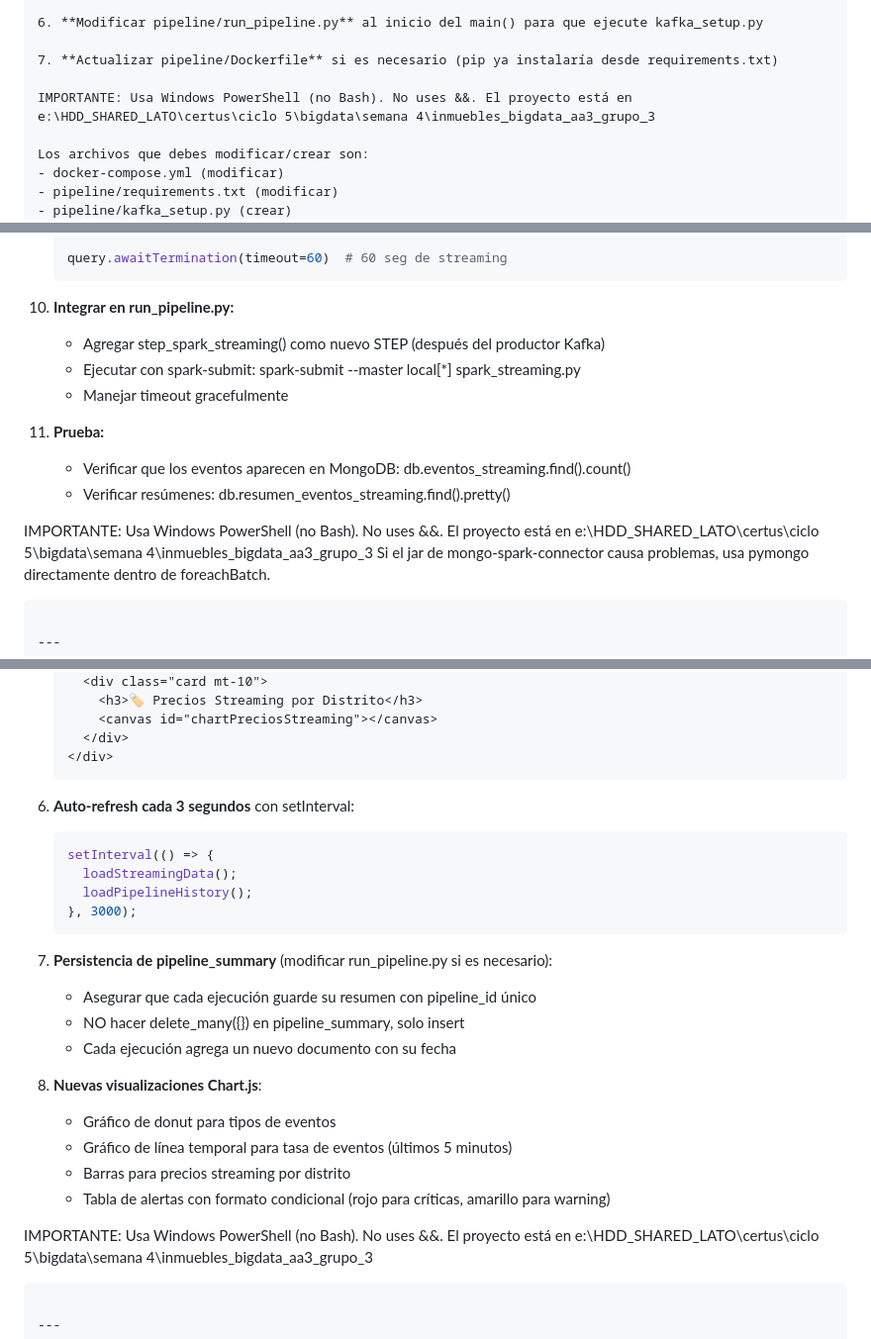
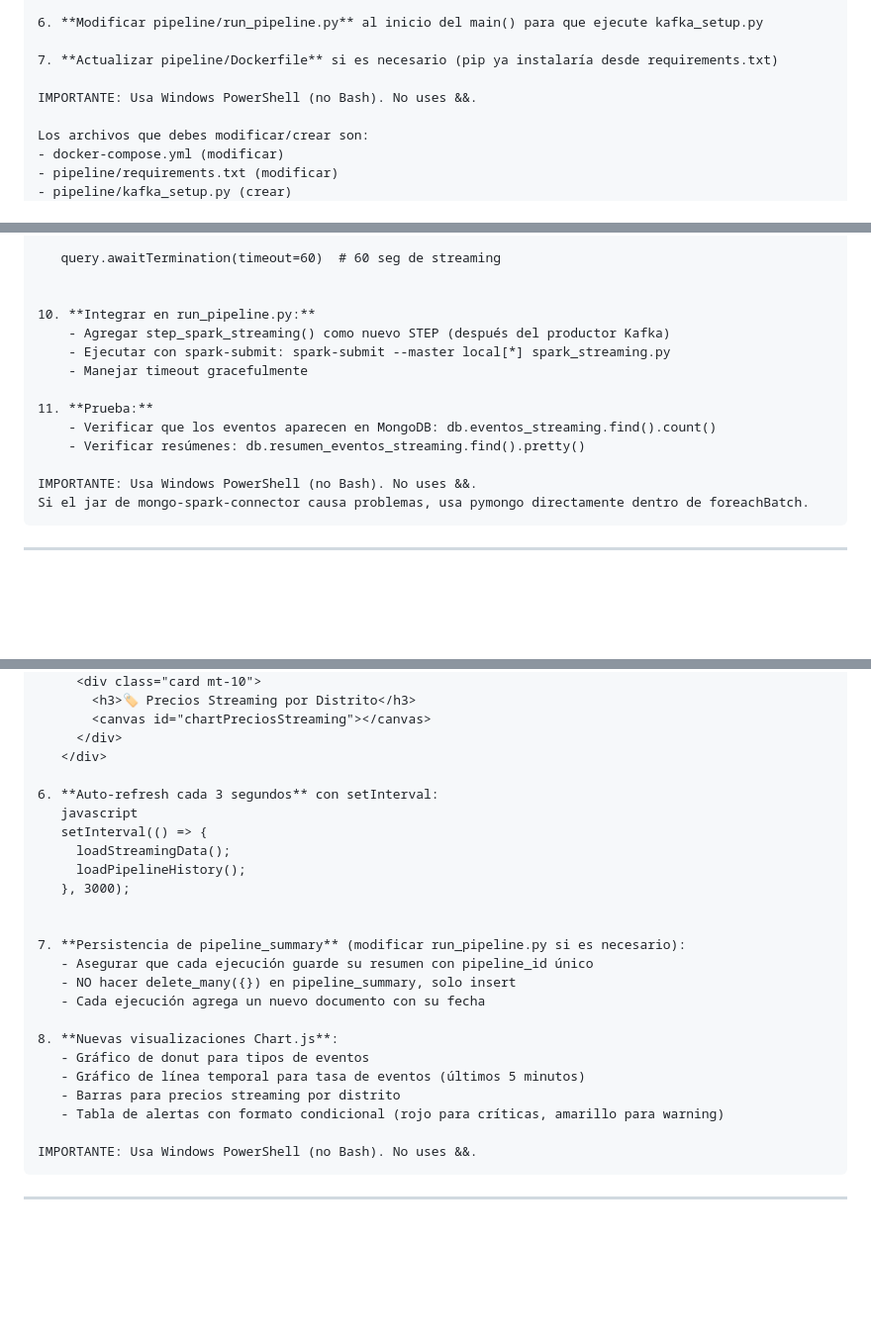
Before and after one commit to carloslato/inmuebles_bigdata_aa3_grupo_3, a Markdown page: docs/aa4_roles_backlog.md, 3 parts joined by grey strips. Shown at 99% size. Rendered like a GitHub page; blank space fills up the shorter version.

Commit message:
fix roles  docs

````diff
--- a/docs/aa4_roles_backlog.md
+++ b/docs/aa4_roles_backlog.md
@@ -195,7 +195,7 @@ Tu tarea es agregar Kafka al ecosistema. Debes:
 
 7. **Actualizar pipeline/Dockerfile** si es necesario (pip ya instalaría desde requirements.txt)
 
-IMPORTANTE: Usa Windows PowerShell (no Bash). No uses &&. El proyecto está en e:\HDD_SHARED_LATO\certus\ciclo 5\bigdata\semana 4\inmuebles_bigdata_aa3_grupo_3
+IMPORTANTE: Usa Windows PowerShell (no Bash). No uses &&.
 
 Los archivos que debes modificar/crear son:
 - docker-compose.yml (modificar)
@@ -465,7 +466,7 @@ Crea el archivo `pipeline/spark_streaming.py`:
        .start()
 
    query.awaitTermination(timeout=60)  # 60 seg de streaming
-   ```
+
 
 10. **Integrar en run_pipeline.py:**
     - Agregar step_spark_streaming() como nuevo STEP (después del productor Kafka)
@@ -476,7 +477,7 @@ Crea el archivo `pipeline/spark_streaming.py`:
     - Verificar que los eventos aparecen en MongoDB: db.eventos_streaming.find().count()
     - Verificar resúmenes: db.resumen_eventos_streaming.find().pretty()
 
-IMPORTANTE: Usa Windows PowerShell (no Bash). No uses &&. El proyecto está en e:\HDD_SHARED_LATO\certus\ciclo 5\bigdata\semana 4\inmuebles_bigdata_aa3_grupo_3
+IMPORTANTE: Usa Windows PowerShell (no Bash). No uses &&.
 Si el jar de mongo-spark-connector causa problemas, usa pymongo directamente dentro de foreachBatch.
 ```
 
@@ -617,15 +618,14 @@ Debes modificar `dashboard/index.html` (es un solo archivo que combina HTML+CSS+
        <canvas id="chartPreciosStreaming"></canvas>
      </div>
    </div>
-   ```
 
 6. **Auto-refresh cada 3 segundos** con setInterval:
-   ```javascript
+   javascript
    setInterval(() => {
      loadStreamingData();
      loadPipelineHistory();
    }, 3000);
-   ```
+
 
 7. **Persistencia de pipeline_summary** (modificar run_pipeline.py si es necesario):
    - Asegurar que cada ejecución guarde su resumen con pipeline_id único
@@ -638,7 +638,7 @@ Debes modificar `dashboard/index.html` (es un solo archivo que combina HTML+CSS+
    - Barras para precios streaming por distrito
    - Tabla de alertas con formato condicional (rojo para críticas, amarillo para warning)
 
-IMPORTANTE: Usa Windows PowerShell (no Bash). No uses &&. El proyecto está en e:\HDD_SHARED_LATO\certus\ciclo 5\bigdata\semana 4\inmuebles_bigdata_aa3_grupo_3
+IMPORTANTE: Usa Windows PowerShell (no Bash). No uses &&.
 ```
 
 ---
````
Also changed, not shown: other parts of docs/aa4_roles_backlog.md (+20 -19 lines).
